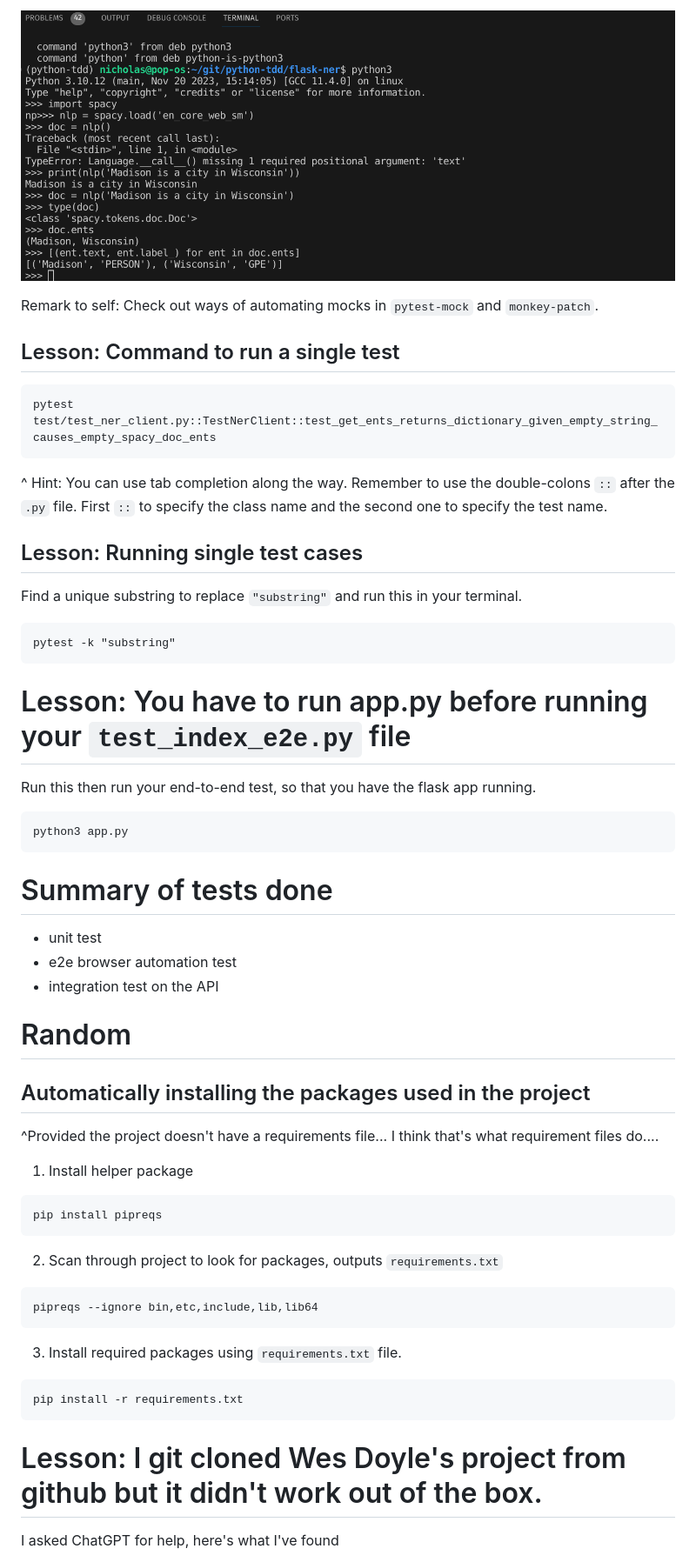
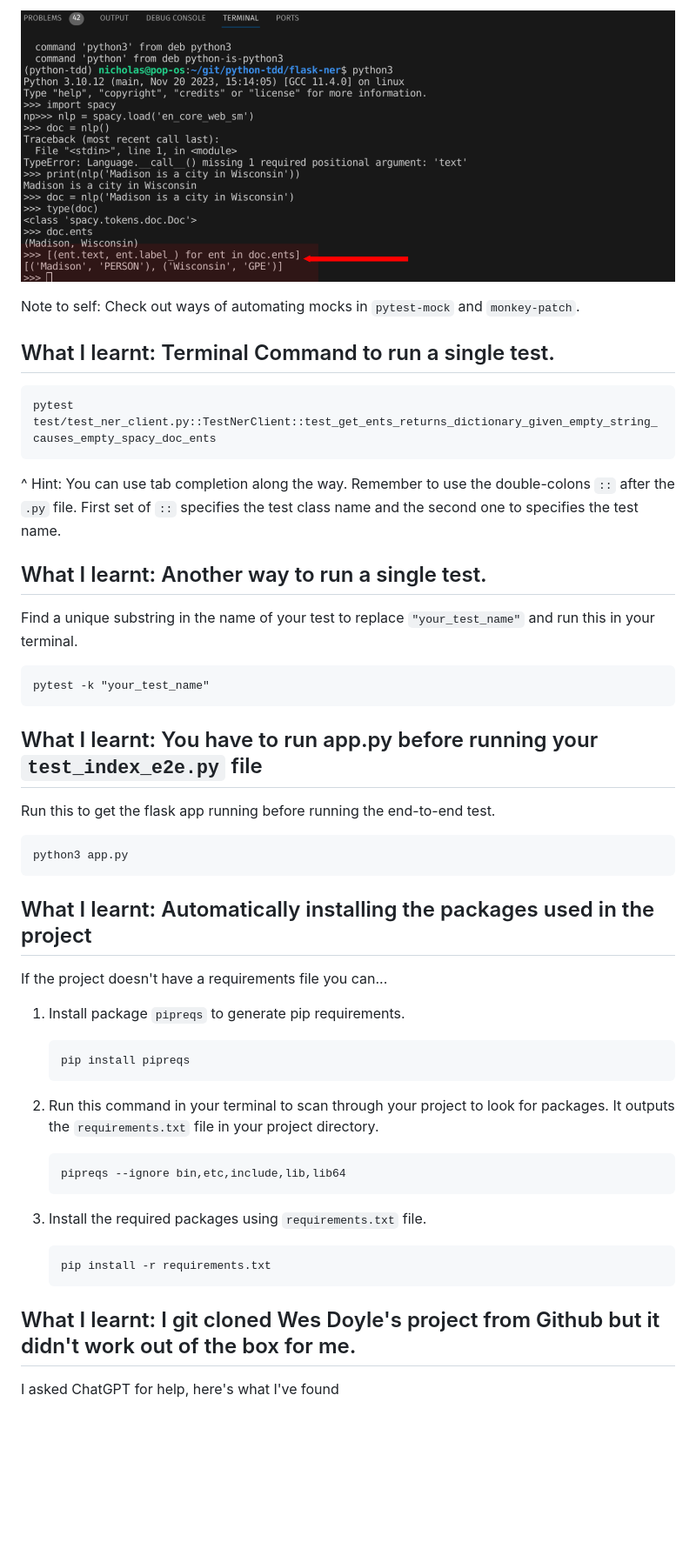
Before and after one commit to nicholas-ko-zy/python-tdd, a Markdown page: notes.md, the part around the change printed below. Shown: that part at 87% size. Drawn GitHub-style; pictures changed too: screenshot_img/ent_attributes.png; blank space fills up the shorter version.

Commit message:
cleaned up notes.md

````diff
--- a/notes.md
+++ b/notes.md
@@ -83,53 +134,46 @@ Rationale: Since we are using a mock up in our test for Ner, we need to actually
 
 ![types and attributes of model](/screenshot_img/ent_attributes.png)
 
-Remark to self: Check out ways of automating mocks in `pytest-mock` and `monkey-patch`.
+Note to self: Check out ways of automating mocks in `pytest-mock` and `monkey-patch`.
 
-## Lesson: Command to run a single test
+## What I learnt: Terminal Command to run a single test.
 
 ```
 pytest test/test_ner_client.py::TestNerClient::test_get_ents_returns_dictionary_given_empty_string_causes_empty_spacy_doc_ents
 ```
-^ Hint: You can use tab completion along the way. Remember to use the double-colons `::` after the `.py` file. First `::` to specify the class name and the second one to specify the test name.
+^ Hint: You can use tab completion along the way. Remember to use the double-colons `::` after the `.py` file. First set of `::` specifies the test class name and the second one to specifies the test name.
 
-## Lesson: Running single test cases
+## What I learnt: Another way to run a single test.
 
-Find a unique substring to replace `"substring"` and run this in your terminal.
+Find a unique substring in the name of your test to replace `"your_test_name"` and run this in your terminal.
 ```
-pytest -k "substring"
+pytest -k "your_test_name"
 ```
 
-# Lesson: You have to run app.py before running your `test_index_e2e.py` file
-Run this then run your end-to-end test, so that you have the flask app running.
+## What I learnt: You have to run app.py before running your `test_index_e2e.py` file
+Run this to get the flask app running before running the end-to-end test.
 
 ```
 python3 app.py
 ```
 
-# Summary of tests done
-- unit test
-- e2e browser automation test
-- integration test on the API
+## What I learnt: Automatically installing the packages used in the project
+If the project doesn't have a requirements file you can...
 
-# Random
-## Automatically installing the packages used in the project
-^Provided the project doesn't have a requirements file...
-I think that's what requirement files do....
+1. Install package `pipreqs` to generate pip requirements.
+    ```
+    pip install pipreqs
+    ```
+2. Run this command in your terminal to scan through your project to look for packages. It outputs the `requirements.txt` file in your project directory.
+    ```
+    pipreqs --ignore bin,etc,include,lib,lib64
+    ```
 
-1. Install helper package
-```
-pip install pipreqs
-```
-2. Scan through project to look for packages, outputs `requirements.txt`
-```
-pipreqs --ignore bin,etc,include,lib,lib64
-```
-
-3. Install required packages using `requirements.txt` file.
-```
-pip install -r requirements.txt
-```
-# Lesson: I git cloned Wes Doyle's project from github but it didn't work out of the box.
+3. Install the required packages using `requirements.txt` file.
+    ```
+    pip install -r requirements.txt
+    ```
+## What I learnt: I git cloned Wes Doyle's project from Github but it didn't work out of the box for me.
 
 I asked ChatGPT for help, here's what I've found
 
````
Also changed, not shown: other parts of notes.md (+99 -22 lines), screenshot_img/bill_evans_ner.png (added), screenshot_img/ent_attributes_old.png (added), 1 other file.
